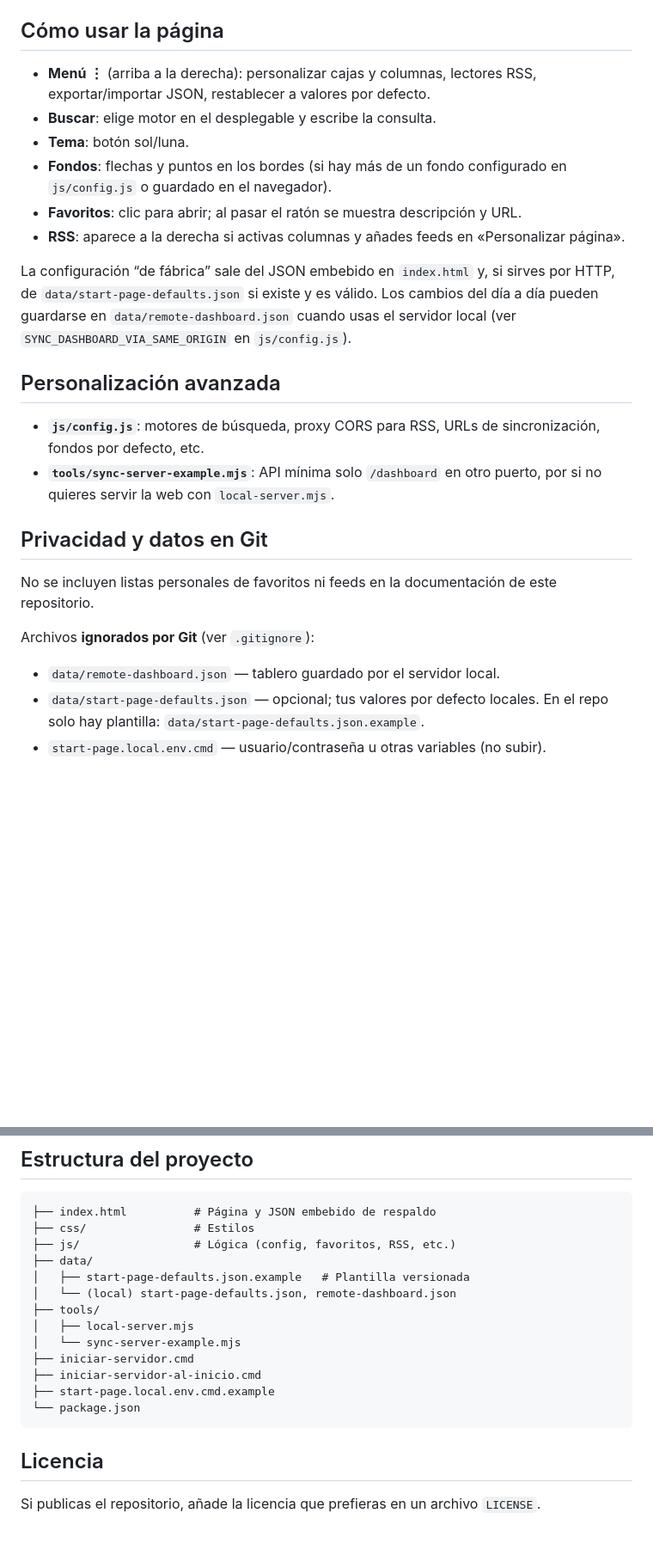
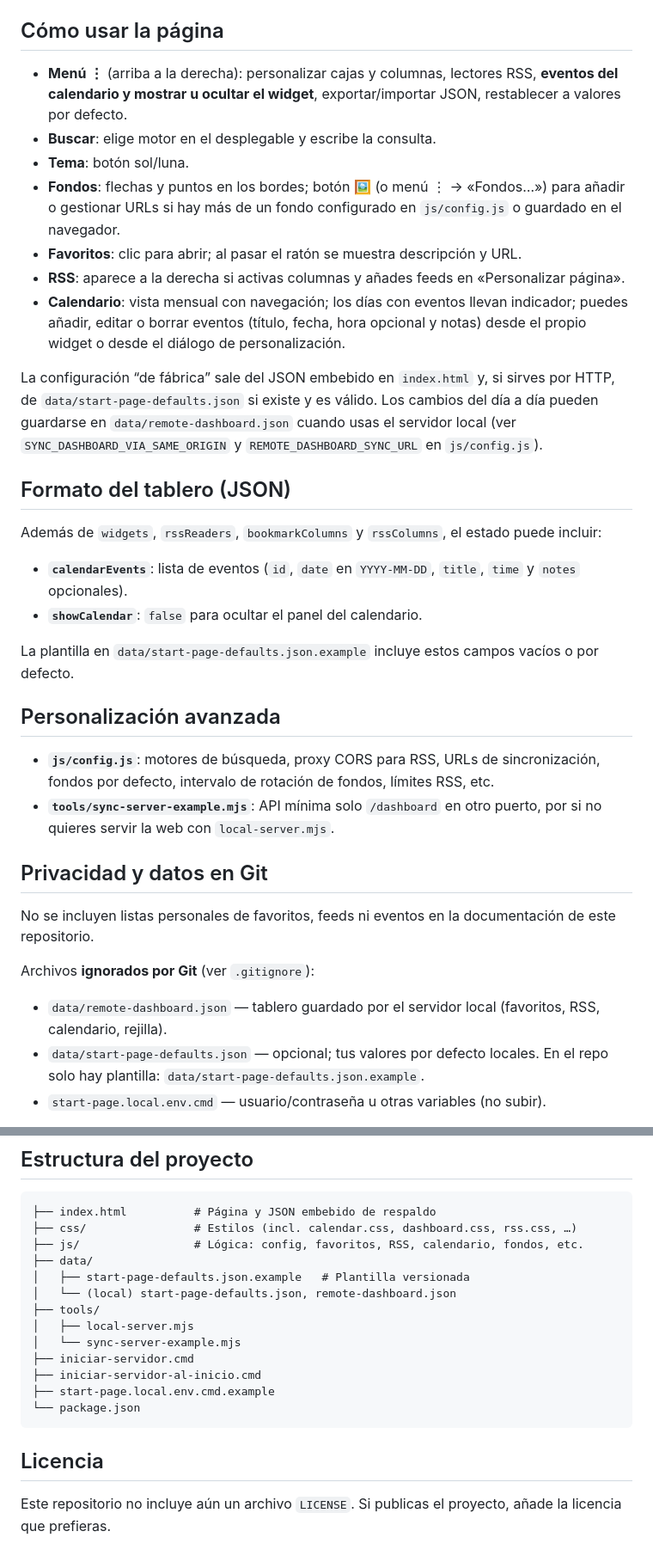
Before and after one commit to Lanyev/start-page, a Markdown page: README.md, 2 parts joined by grey strips. Shown at 86% size. GitHub-like rendering; blank space fills up the shorter version.

Commit message:
Update README to reflect new calendar features and usage instructions
- Added details about the monthly calendar with event management capabilities.
- Updated usage instructions to clarify the absence of npm dependencies and the execution of the local server.
- Enhanced descriptions of dashboard features, including calendar visibility and event handling.
- Clarified JSON structure for dashboard configuration to include calendar events.

````diff
--- a/README.md
+++ b/README.md
@@ -45,27 +47,37 @@ Configura el inicio del navegador con la URL del servidor, por ejemplo `http://1
 
 ## Cómo usar la página
 
-- **Menú ⋮** (arriba a la derecha): personalizar cajas y columnas, lectores RSS, exportar/importar JSON, restablecer a valores por defecto.
+- **Menú ⋮** (arriba a la derecha): personalizar cajas y columnas, lectores RSS, **eventos del calendario y mostrar u ocultar el widget**, exportar/importar JSON, restablecer a valores por defecto.
 - **Buscar**: elige motor en el desplegable y escribe la consulta.
 - **Tema**: botón sol/luna.
-- **Fondos**: flechas y puntos en los bordes (si hay más de un fondo configurado en `js/config.js` o guardado en el navegador).
+- **Fondos**: flechas y puntos en los bordes; botón **🖼** (o menú ⋮ → «Fondos…») para añadir o gestionar URLs si hay más de un fondo configurado en `js/config.js` o guardado en el navegador.
 - **Favoritos**: clic para abrir; al pasar el ratón se muestra descripción y URL.
 - **RSS**: aparece a la derecha si activas columnas y añades feeds en «Personalizar página».
+- **Calendario**: vista mensual con navegación; los días con eventos llevan indicador; puedes añadir, editar o borrar eventos (título, fecha, hora opcional y notas) desde el propio widget o desde el diálogo de personalización.
 
-La configuración “de fábrica” sale del JSON embebido en `index.html` y, si sirves por HTTP, de `data/start-page-defaults.json` si existe y es válido. Los cambios del día a día pueden guardarse en `data/remote-dashboard.json` cuando usas el servidor local (ver `SYNC_DASHBOARD_VIA_SAME_ORIGIN` en `js/config.js`).
+La configuración “de fábrica” sale del JSON embebido en `index.html` y, si sirves por HTTP, de `data/start-page-defaults.json` si existe y es válido. Los cambios del día a día pueden guardarse en `data/remote-dashboard.json` cuando usas el servidor local (ver `SYNC_DASHBOARD_VIA_SAME_ORIGIN` y `REMOTE_DASHBOARD_SYNC_URL` en `js/config.js`).
+
+## Formato del tablero (JSON)
+
+Además de `widgets`, `rssReaders`, `bookmarkColumns` y `rssColumns`, el estado puede incluir:
+
+- **`calendarEvents`**: lista de eventos (`id`, `date` en `YYYY-MM-DD`, `title`, `time` y `notes` opcionales).
+- **`showCalendar`**: `false` para ocultar el panel del calendario.
+
+La plantilla en `data/start-page-defaults.json.example` incluye estos campos vacíos o por defecto.
 
 ## Personalización avanzada
 
-- **`js/config.js`**: motores de búsqueda, proxy CORS para RSS, URLs de sincronización, fondos por defecto, etc.
+- **`js/config.js`**: motores de búsqueda, proxy CORS para RSS, URLs de sincronización, fondos por defecto, intervalo de rotación de fondos, límites RSS, etc.
 - **`tools/sync-server-example.mjs`**: API mínima solo `/dashboard` en otro puerto, por si no quieres servir la web con `local-server.mjs`.
 
 ## Privacidad y datos en Git
 
-No se incluyen listas personales de favoritos ni feeds en la documentación de este repositorio.
+No se incluyen listas personales de favoritos, feeds ni eventos en la documentación de este repositorio.
 
 Archivos **ignorados por Git** (ver `.gitignore`):
 
-- `data/remote-dashboard.json` — tablero guardado por el servidor local.
+- `data/remote-dashboard.json` — tablero guardado por el servidor local (favoritos, RSS, calendario, rejilla).
 - `data/start-page-defaults.json` — opcional; tus valores por defecto locales. En el repo solo hay plantilla: `data/start-page-defaults.json.example`.
 - `start-page.local.env.cmd` — usuario/contraseña u otras variables (no subir).
 
@@ -81,8 +93,8 @@ Luego haz commit del `.gitignore` actualizado.
 
 ```
 ├── index.html          # Página y JSON embebido de respaldo
-├── css/                # Estilos
-├── js/                 # Lógica (config, favoritos, RSS, etc.)
+├── css/                # Estilos (incl. calendar.css, dashboard.css, rss.css, …)
+├── js/                 # Lógica: config, favoritos, RSS, calendario, fondos, etc.
 ├── data/
 │   ├── start-page-defaults.json.example   # Plantilla versionada
 │   └── (local) start-page-defaults.json, remote-dashboard.json
@@ -97,4 +109,4 @@ Luego haz commit del `.gitignore` actualizado.
 
 ## Licencia
 
-Si publicas el repositorio, añade la licencia que prefieras en un archivo `LICENSE`.
+Este repositorio no incluye aún un archivo `LICENSE`. Si publicas el proyecto, añade la licencia que prefieras.
````
Also changed, not shown: other parts of README.md (+4 -2 lines).
